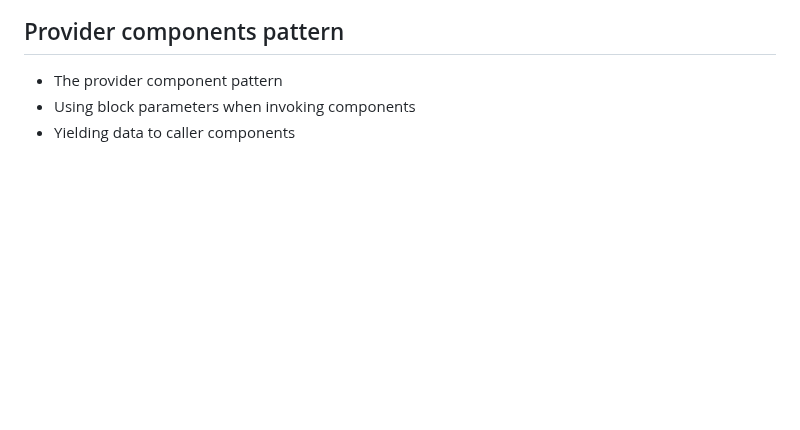
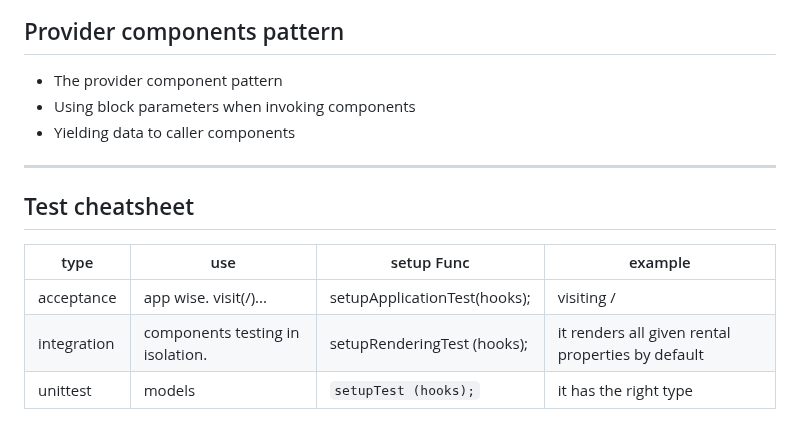
Before and after one commit to friedelredward/ember-super-rentals, a Markdown page: README.md, the part around the change. GitHub-like rendering; blank space fills up the shorter version.

Commit message:
chore: added test readme table

```diff
--- a/README.md
+++ b/README.md
@@ -91,3 +91,11 @@ EmberData uses an adapter and serializer architecture.Adapters deal with how and
 - The provider component pattern
 - Using block parameters when invoking components
 - Yielding data to caller components
+--------------------------------------
+## Test cheatsheet
+
+| type        | use                              | setup Func                   | example                                           |
+|-------------|----------------------------------|------------------------------|---------------------------------------------------|
+| acceptance  | app wise. visit(/)...            | setupApplicationTest(hooks); | visiting /                                        |
+| integration | components testing in isolation. | setupRenderingTest (hooks);  | it renders all given rental properties by default |
+| unittest    | models                           | ``setupTest (hooks);``       | it has the right type                             |
```
